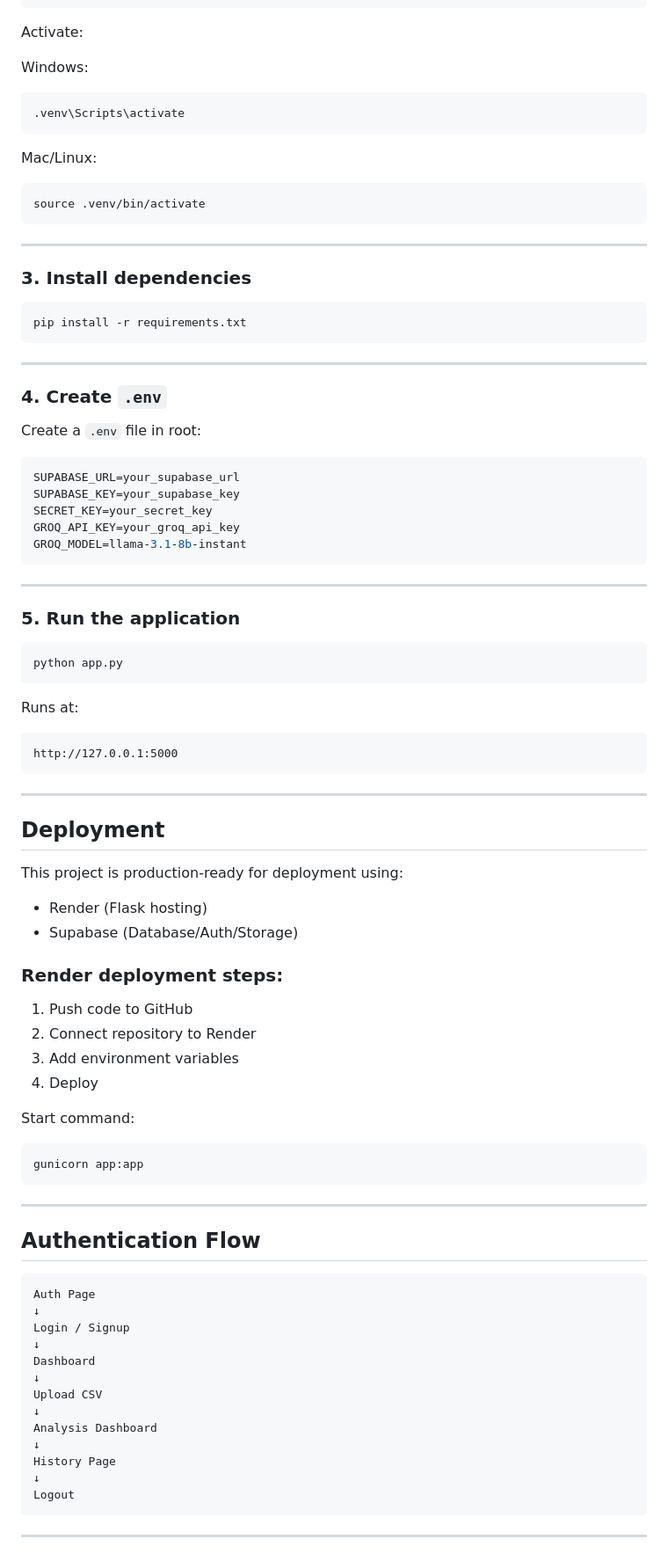
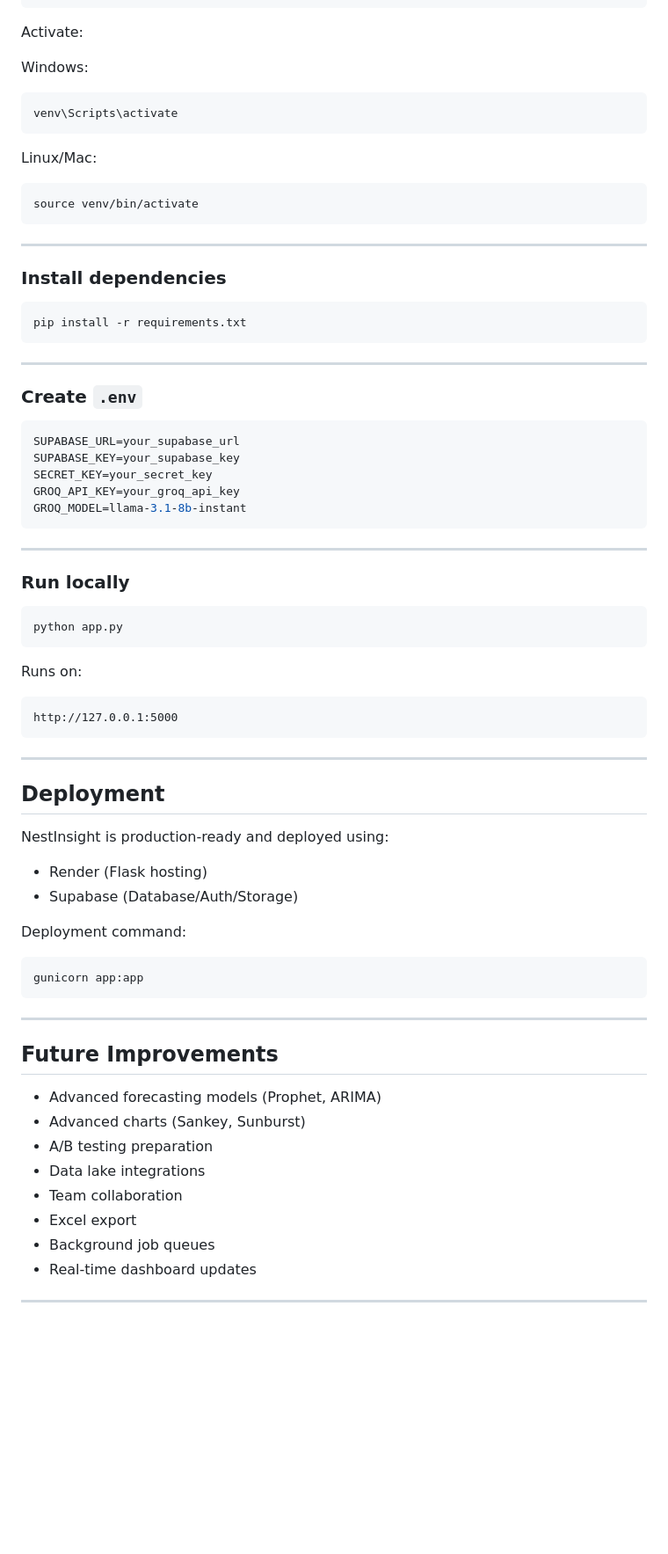
Before and after one commit to richaroy23/NestInsight, a Markdown page: README.md, the part around one of its changes. Shown at 88% size. GitHub-like rendering; blank space fills up the shorter version.

````diff
--- a/README.md
+++ b/README.md
@@ -112,18 +245,18 @@ Activate:
 Windows:
 
 ```bash
-.venv\Scripts\activate
+venv\Scripts\activate
 ```
 
-Mac/Linux:
+Linux/Mac:
 
 ```bash
-source .venv/bin/activate
+source venv/bin/activate
 ```
 
 ---
 
-### 3. Install dependencies
+### Install dependencies
 
 ```bash
 pip install -r requirements.txt
@@ -131,9 +264,7 @@ pip install -r requirements.txt
 
 ---
 
-### 4. Create `.env`
-
-Create a `.env` file in root:
+### Create `.env`
 
 ```env
 SUPABASE_URL=your_supabase_url
@@ -145,13 +276,13 @@ GROQ_MODEL=llama-3.1-8b-instant
 
 ---
 
-### 5. Run the application
+### Run locally
 
 ```bash
 python app.py
 ```
 
-Runs at:
+Runs on:
 
 ```text
 http://127.0.0.1:5000
@@ -161,19 +292,12 @@ http://127.0.0.1:5000
 
 ## Deployment
 
-This project is production-ready for deployment using:
+NestInsight is production-ready and deployed using:
 
 * Render (Flask hosting)
 * Supabase (Database/Auth/Storage)
 
-### Render deployment steps:
-
-1. Push code to GitHub
-2. Connect repository to Render
-3. Add environment variables
-4. Deploy
-
-Start command:
+Deployment command:
 
 ```bash
 gunicorn app:app
@@ -181,22 +305,15 @@ gunicorn app:app
 
 ---
 
-## Authentication Flow
+## Future Improvements
 
-```text
-Auth Page
-↓
-Login / Signup
-↓
-Dashboard
-↓
-Upload CSV
-↓
-Analysis Dashboard
-↓
-History Page
-↓
-Logout
-```
+* Advanced forecasting models (Prophet, ARIMA)
+* Advanced charts (Sankey, Sunburst)
+* A/B testing preparation
+* Data lake integrations
+* Team collaboration
+* Excel export
+* Background job queues
+* Real-time dashboard updates
 
 ---
````
Also changed, not shown: other parts of README.md (+164 -40 lines).
